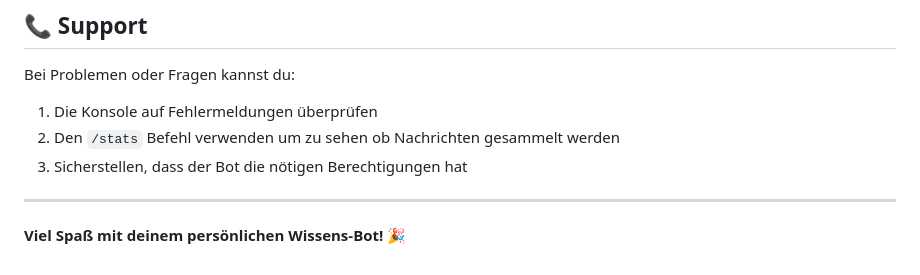
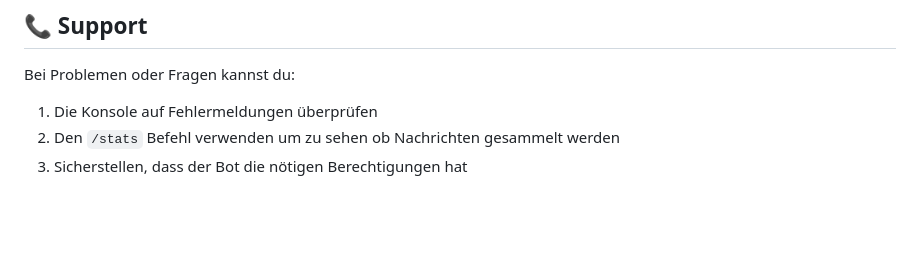
Before and after one commit to SmVHutchy/bilbot, a Markdown page: README.md, the part around one of its changes. GitHub-like rendering; blank space fills up the shorter version.

```diff
--- a/README.md
+++ b/README.md
@@ -169,7 +169,3 @@ Bei Problemen oder Fragen kannst du:
 1. Die Konsole auf Fehlermeldungen überprüfen
 2. Den `/stats` Befehl verwenden um zu sehen ob Nachrichten gesammelt werden
 3. Sicherstellen, dass der Bot die nötigen Berechtigungen hat
-
----
-
-**Viel Spaß mit deinem persönlichen Wissens-Bot! 🎉**
```
Also changed, not shown: other parts of README.md (+19 -19 lines).
